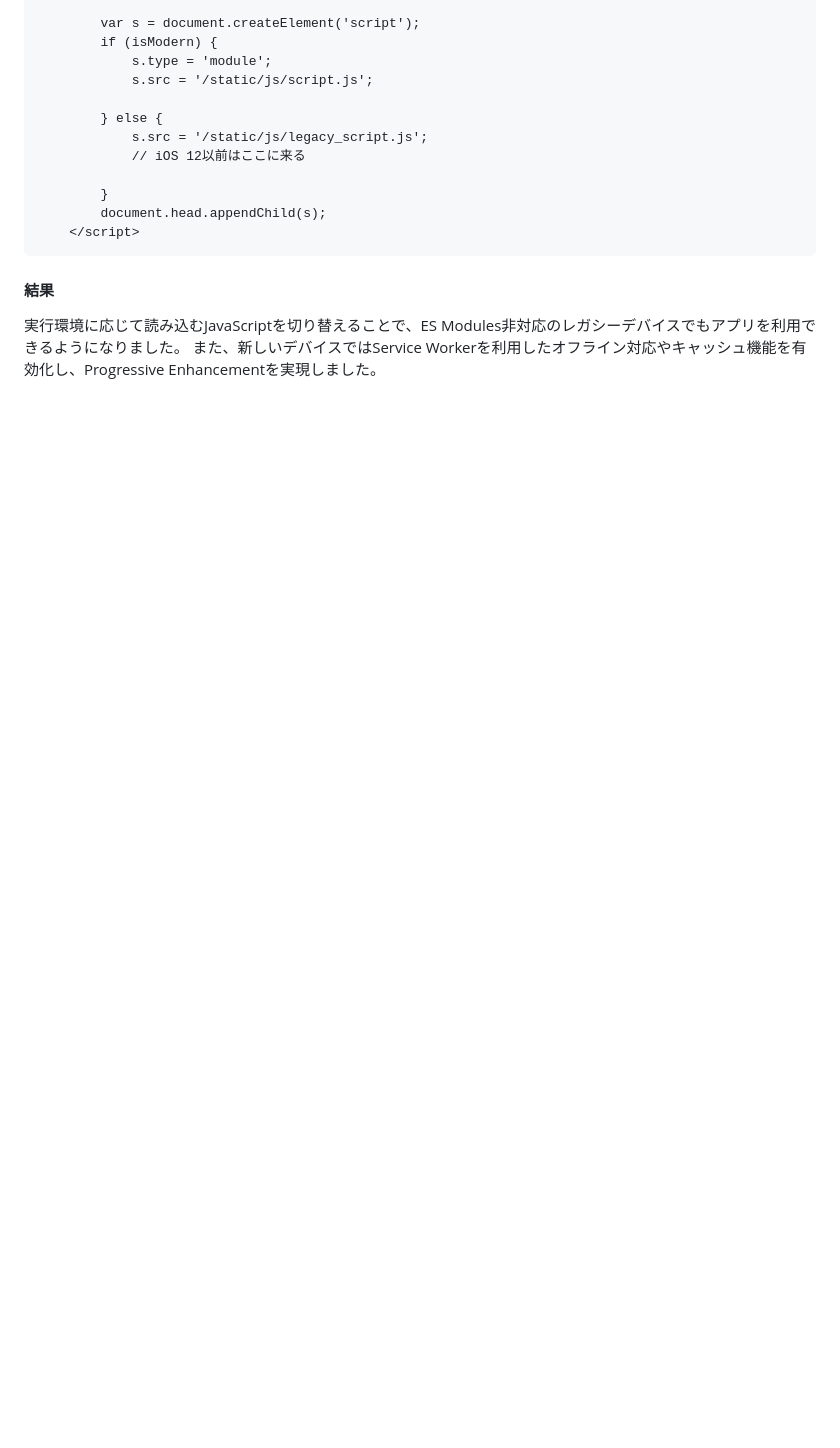
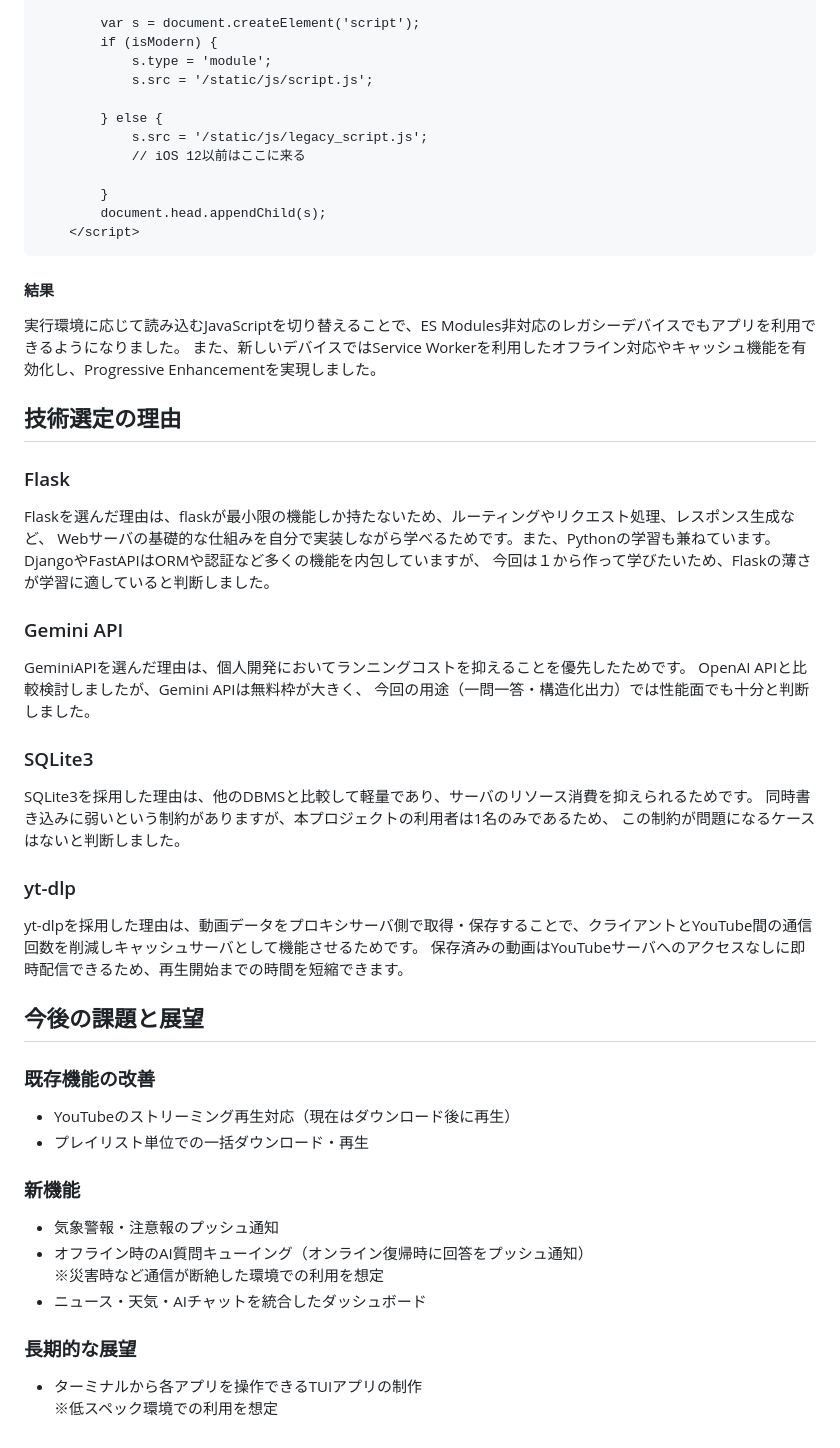
Before and after one commit to woials/flask-proxy, a Markdown page: README.md, the part around the change. Rendered like a GitHub page; blank space fills up the shorter version.

Commit message:
技術選定の理由と今後の課題と展望を記述

```diff
--- a/README.md
+++ b/README.md
@@ -245,3 +245,39 @@ iOS 12 では ES Modules をサポートしておらず、Service Worker の実
 #### 結果
 実行環境に応じて読み込むJavaScriptを切り替えることで、ES Modules非対応のレガシーデバイスでもアプリを利用できるようになりました。
 また、新しいデバイスではService Workerを利用したオフライン対応やキャッシュ機能を有効化し、Progressive Enhancementを実現しました。
+
+## 技術選定の理由
+### Flask
+Flaskを選んだ理由は、flaskが最小限の機能しか持たないため、ルーティングやリクエスト処理、レスポンス生成など、
+Webサーバの基礎的な仕組みを自分で実装しながら学べるためです。また、Pythonの学習も兼ねています。
+DjangoやFastAPIはORMや認証など多くの機能を内包していますが、
+今回は１から作って学びたいため、Flaskの薄さが学習に適していると判断しました。
+
+### Gemini API
+GeminiAPIを選んだ理由は、個人開発においてランニングコストを抑えることを優先したためです。
+OpenAI APIと比較検討しましたが、Gemini APIは無料枠が大きく、
+今回の用途（一問一答・構造化出力）では性能面でも十分と判断しました。
+
+### SQLite3
+SQLite3を採用した理由は、他のDBMSと比較して軽量であり、サーバのリソース消費を抑えられるためです。
+同時書き込みに弱いという制約がありますが、本プロジェクトの利用者は1名のみであるため、
+この制約が問題になるケースはないと判断しました。
+
+### yt-dlp
+yt-dlpを採用した理由は、動画データをプロキシサーバ側で取得・保存することで、クライアントとYouTube間の通信回数を削減しキャッシュサーバとして機能させるためです。
+保存済みの動画はYouTubeサーバへのアクセスなしに即時配信できるため、再生開始までの時間を短縮できます。
+
+## 今後の課題と展望
+### 既存機能の改善
+- YouTubeのストリーミング再生対応（現在はダウンロード後に再生）
+- プレイリスト単位での一括ダウンロード・再生
+
+### 新機能
+- 気象警報・注意報のプッシュ通知
+- オフライン時のAI質問キューイング（オンライン復帰時に回答をプッシュ通知）
+  ※災害時など通信が断絶した環境での利用を想定
+- ニュース・天気・AIチャットを統合したダッシュボード
+
+### 長期的な展望
+- ターミナルから各アプリを操作できるTUIアプリの制作
+  ※低スペック環境での利用を想定
```
